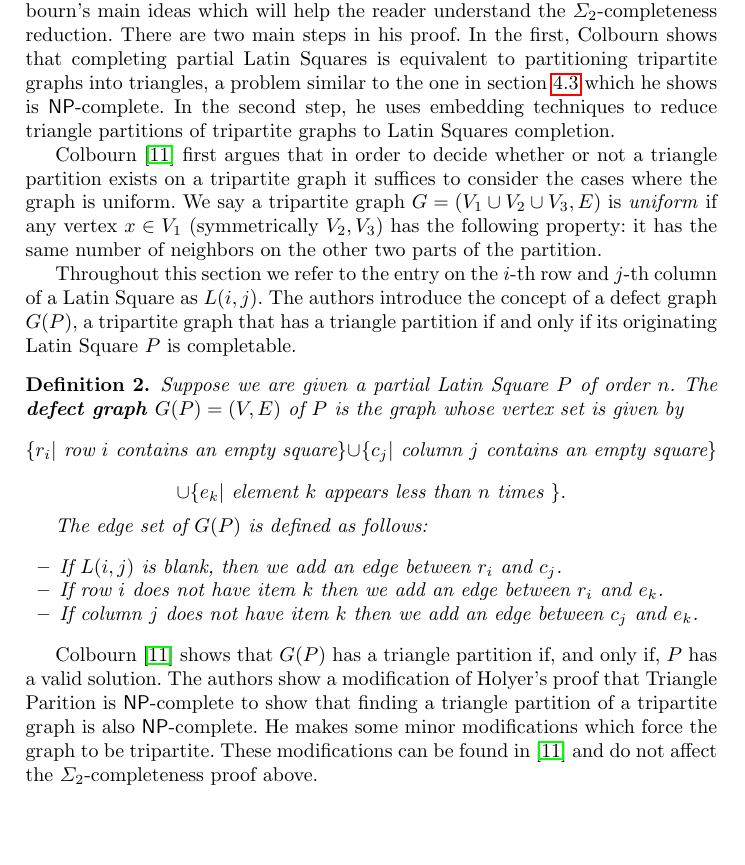
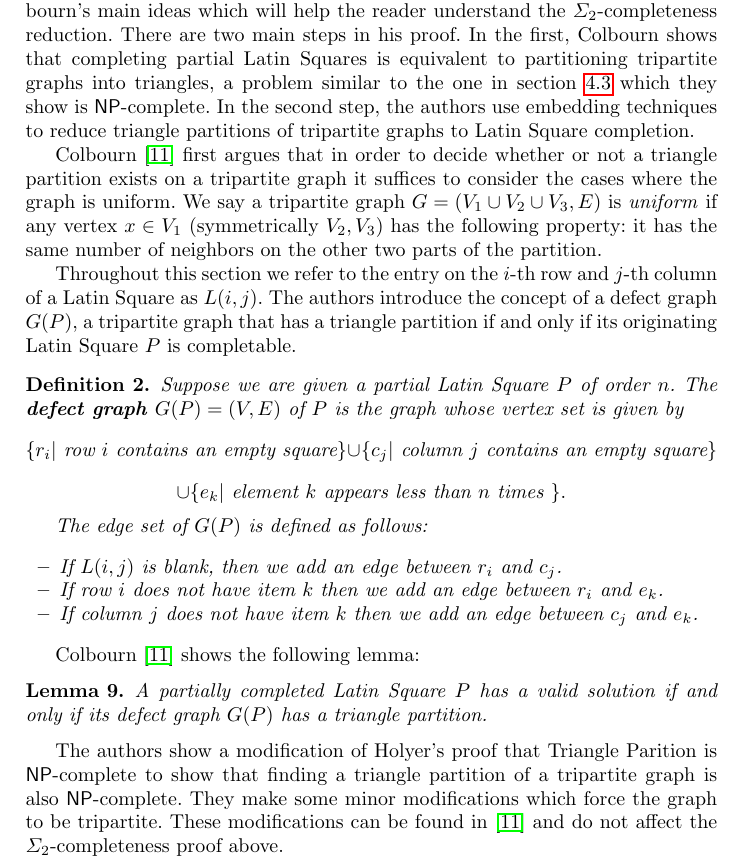
Before and after one commit to erikwaing/Techdoku, a LaTeX paper (SPC/trunk/FCP-no-complexity.tex): part of page 12 of 20, cut so that both start at the same text, the shorter picture padded with empty space. Compiled offline with pdfLaTeX.

Commit message:
addressed most concerns on section 4.4, still need to add some stuff

```diff
--- a/SPC/trunk/FCP-no-complexity.tex
+++ b/SPC/trunk/FCP-no-complexity.tex
@@ -456,7 +456,7 @@ The Latin Squares problem is the following:
 The problem was shown to be $\NP$-complete by Colbourn \cite{colbourn1984complexity}. Here, we study its  $\mathsf{FCP}$ version, which asks what is the fewest number of entries that must be filled in so the Latin Square becomes uniquely solvable. This problem is $\Sigma_2$-complete.
 
 \subsubsection{Colbourn's Reduction for Latin Squares:}
-We give a quick summary of Colbourn's main ideas which will help the reader understand the $\Sigma_2$-completeness reduction. There are two main steps in his proof. In the first, Colbourn shows that completing partial Latin Squares is equivalent to partitioning tripartite graphs into triangles, a problem similar to the one in section \ref{S:TP} which he shows is $\NP$-complete. In the second step, he uses embedding techniques to reduce triangle partitions of tripartite graphs to Latin Squares completion.
+We give a quick summary of Colbourn's main ideas which will help the reader understand the $\Sigma_2$-completeness reduction. There are two main steps in his proof. In the first, Colbourn shows that completing partial Latin Squares is equivalent to partitioning tripartite graphs into triangles, a problem similar to the one in section \ref{S:TP} which they show is $\NP$-complete. In the second step, the authors use embedding techniques to reduce triangle partitions of tripartite graphs to Latin Square completion.
 
 Colbourn \cite{colbourn1984complexity} first argues that in order to decide whether or not a triangle partition exists on a tripartite graph it suffices to consider the cases where the graph is uniform. We say a tripartite graph $G = (V_1 \cup V_2 \cup V_3, E)$ is \emph{uniform} if any vertex $x \in V_1$ (symmetrically $V_2, V_3$) has the following property: it has the same number of neighbors on the other two parts of the partition.
 
@@ -475,7 +475,12 @@ The edge set of $G(P)$ is defined as follows:
 \end{itemize}
 \end{definition}
 
-Colbourn \cite{colbourn1984complexity} shows that $G(P)$ has a triangle partition if, and only if, $P$ has a valid solution. The authors show a modification of Holyer's proof that Triangle Parition is $\NP$-complete to show that finding a triangle partition of a tripartite graph is also $\NP$-complete. He makes some minor modifications which force the graph to be tripartite. These modifications can be found in \cite{colbourn1984complexity} and do not affect the $\Sigma_2$-completeness proof above.
+Colbourn \cite{colbourn1984complexity} shows the following lemma:
+\begin{lemma}\label{TP:lemma}
+A partially completed Latin Square $P$ has a valid solution if and only if its defect graph $G(P)$ has a triangle partition.
+ \end{lemma}
+
+The authors show a modification of Holyer's proof that Triangle Parition is $\NP$-complete to show that finding a triangle partition of a tripartite graph is also $\NP$-complete. They make some minor modifications which force the graph to be tripartite. These modifications can be found in \cite{colbourn1984complexity} and do not affect the $\Sigma_2$-completeness proof above.
 
 Next, Colbourn shows the reduction between the problem of finding triangle partitions in tripartite graphs and Latin Squares completion by introducing the concept of a Latin Framework.
 
```
Also changed, not shown: SPC/trunk/FCP-no-complexity.tex (8 more changed lines).
